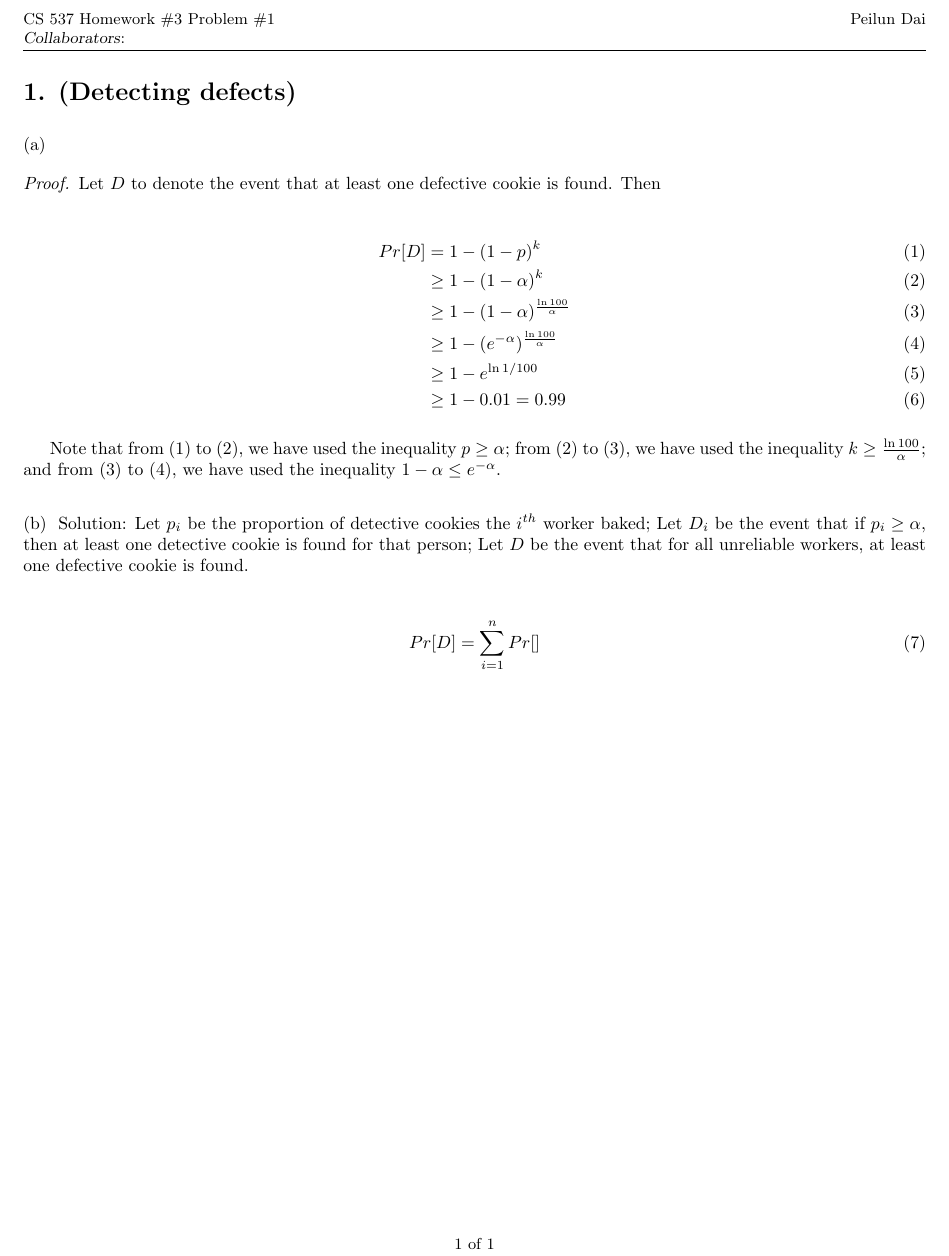
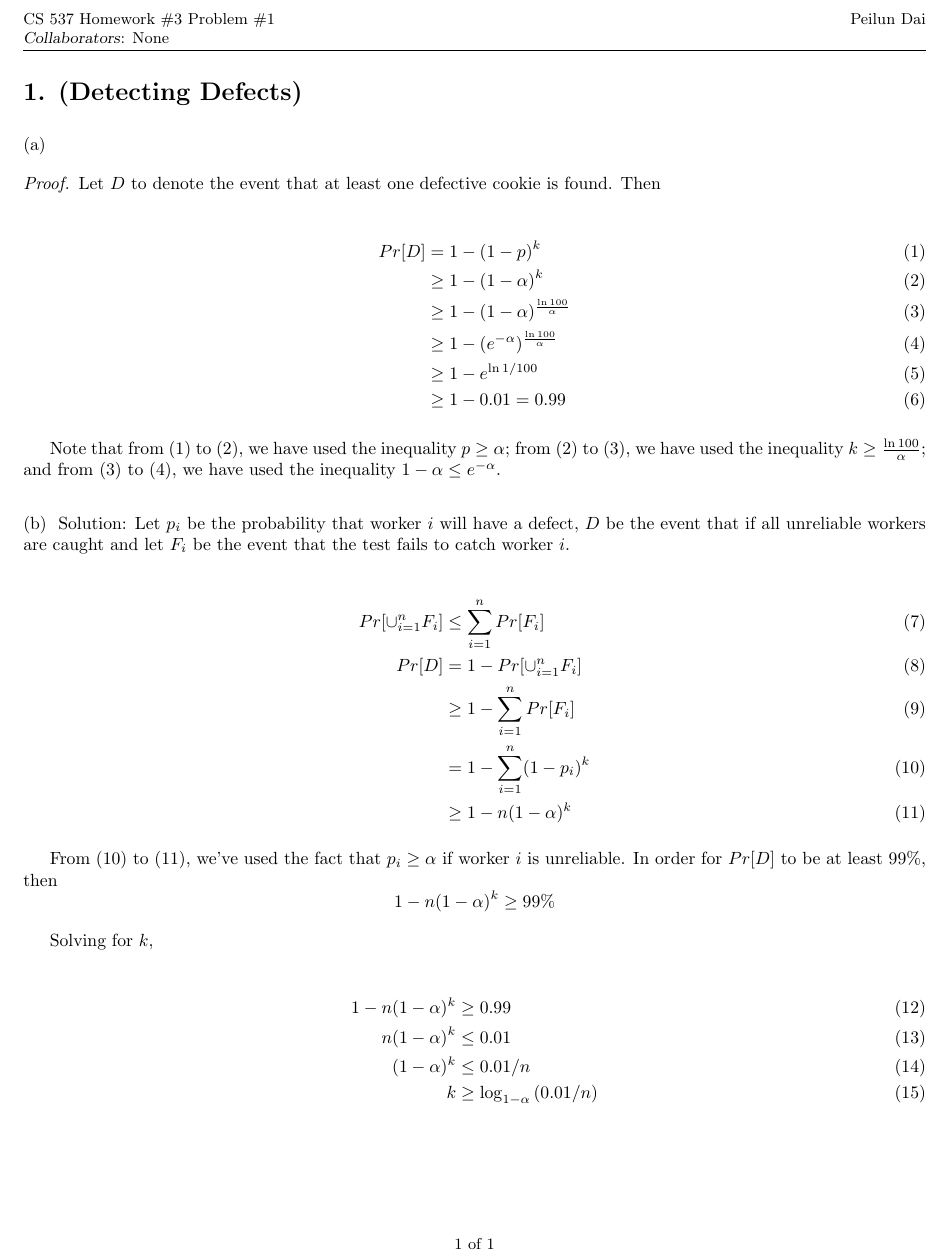
Before and after one commit to peilundai/bu-cs537-randomness-in-computing, a LaTeX problem sheet (hw3/hw3-q1.tex): part of the page, cut so that both start at the same text. Compiled offline with pdfLaTeX.

Commit message:
Finish hw3

```diff
--- a/hw3/hw3-q1.tex
+++ b/hw3/hw3-q1.tex
@@ -29,11 +29,11 @@
 \author{Peilun Dai}
 % Collaborators. If you didn't collaborate, write "\collaborators{none}".
 % If you did, for each collaborator, write "worked together", "I helped him/her" or "He/she helped me".
-% \collaborators{Hieu (briefly discussed a question)}
+ \collaborators{None}
 
 
 \begin{document}
-\section*{1. (Detecting defects) }
+\section*{1. (Detecting Defects) }
 
 %%%%%%%%%%%%%%%%%%%%%%%%%%%%%%%%%%%
 
@@ -54,11 +54,30 @@ Note that from (1) to (2), we have used the inequality $p \geq \alpha$; from (2)
 
 %%%%%%%%%%%%%%%%%%%%%%%%%%%%%%%%%%%
 
-\subsection*{(b)} Solution: Let $p_i$ be the proportion of detective cookies the $i^{th}$ worker baked; Let $D_i$ be the event that if $p_i \geq \alpha$, then at least one detective cookie is found for that person; Let $D$ be the event that for all unreliable workers, at least one defective cookie is found.
+\subsection*{(b)} Solution: Let $p_i$ be the probability that worker $i$ will have a defect, $D$ be the event that if all unreliable workers are caught and let $F_i$ be the event that the test fails to catch worker $i$.
 
 \begin{align}
-  Pr[D]     & = \sum_{i=1}^n Pr[]
+  Pr[\cup_{i=1}^n F_i ] & \leq \sum_{i=1}^n Pr[F_i] \\
+                  Pr[D] & = 1 - Pr[\cup_{i=1}^n F_i ] \\
+                        & \geq 1 - \sum_{i=1}^n Pr[F_i] \\
+                        & = 1 - \sum_{i=1}^n(1 - p_i)^k \\
+                        & \geq 1 - n(1-\alpha)^k
+\end{align}
+
+From (10) to (11), we've used the fact that $p_i \geq \alpha$ if worker $i$ is unreliable. In order for $Pr[D]$ to be at least $99\%$, then
+$$
+1 - n(1 - \alpha)^k \geq 99\%
+$$
+
+Solving for $k$,
+
+\begin{align}
+  1 - n(1-\alpha)^k & \geq 0.99 \\
+      n(1-\alpha)^k & \leq 0.01 \\
+       (1-\alpha)^k & \leq 0.01/n \\
+                  k & \geq \log_{1-\alpha}{(0.01/n)}
 \end{align}
 
 
+
 \end{document}
```
Also changed, not shown: hw3/hw3-q2.tex (+1 -1 lines), hw3/hw3-q3.tex (+1 -1 lines), hw3/hw3-q4.tex (+2 -2 lines), hw3/hw3-q1.pdf, hw3/hw3-q2.pdf, hw3/hw3-q3.pdf, hw3/hw3-q4.pdf.
